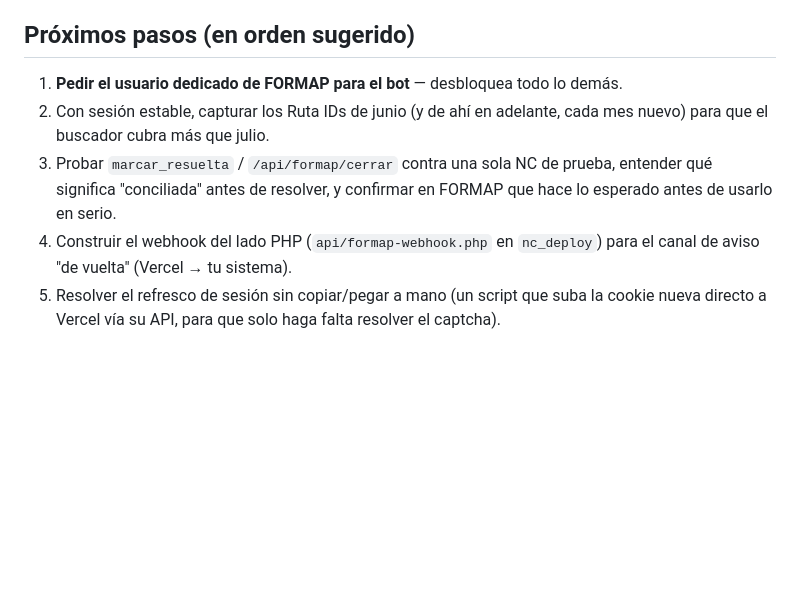
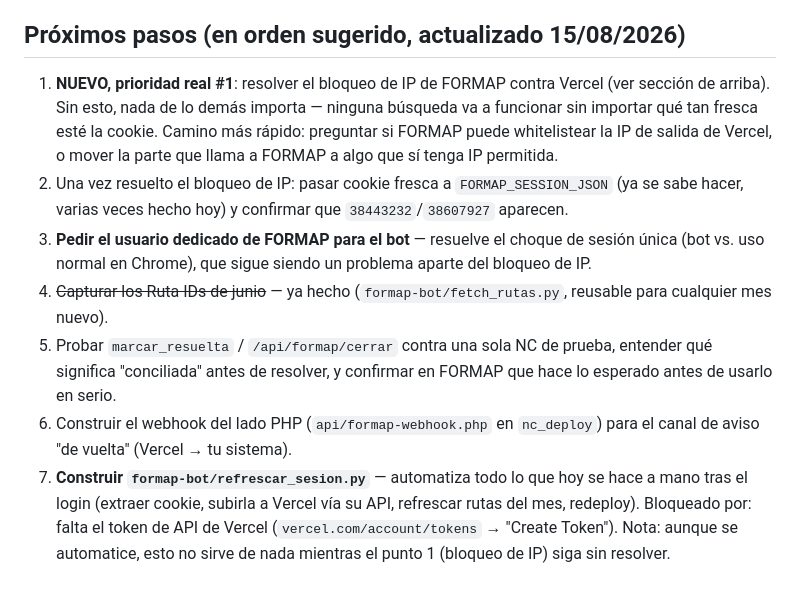
Before and after one commit to cmilo66/vercel-formap, a Markdown page: RESUMEN_PROYECTO.md, the part around one of its changes. Drawn GitHub-style; blank space fills up the shorter version.

```diff
--- a/RESUMEN_PROYECTO.md
+++ b/RESUMEN_PROYECTO.md
@@ -46,9 +59,11 @@ Pedir un **usuario de FORMAP dedicado solo para el bot** (distinto al tuyo) —
 - 235 fotos de evidencia enlazadas.
 - 34 de las 36 NC de Andrea Anillo (junio, seguridad) **cerradas de verdad en producción** (`bd_incidencias`), con cadena de historial verificada, tras encontrar y corregir 2 bifurcaciones preexistentes en el historial que no tenían que ver con este trabajo.
 
-## Próximos pasos (en orden sugerido)
-1. **Pedir el usuario dedicado de FORMAP para el bot** — desbloquea todo lo demás.
-2. Con sesión estable, capturar los Ruta IDs de junio (y de ahí en adelante, cada mes nuevo) para que el buscador cubra más que julio.
-3. Probar `marcar_resuelta` / `/api/formap/cerrar` contra una sola NC de prueba, entender qué significa "conciliada" antes de resolver, y confirmar en FORMAP que hace lo esperado antes de usarlo en serio.
-4. Construir el webhook del lado PHP (`api/formap-webhook.php` en `nc_deploy`) para el canal de aviso "de vuelta" (Vercel → tu sistema).
-5. Resolver el refresco de sesión sin copiar/pegar a mano (un script que suba la cookie nueva directo a Vercel vía su API, para que solo haga falta resolver el captcha).
+## Próximos pasos (en orden sugerido, actualizado 15/08/2026)
+1. **NUEVO, prioridad real #1**: resolver el bloqueo de IP de FORMAP contra Vercel (ver sección de arriba). Sin esto, nada de lo demás importa — ninguna búsqueda va a funcionar sin importar qué tan fresca esté la cookie. Camino más rápido: preguntar si FORMAP puede whitelistear la IP de salida de Vercel, o mover la parte que llama a FORMAP a algo que sí tenga IP permitida.
+2. Una vez resuelto el bloqueo de IP: pasar cookie fresca a `FORMAP_SESSION_JSON` (ya se sabe hacer, varias veces hecho hoy) y confirmar que `38443232`/`38607927` aparecen.
+3. **Pedir el usuario dedicado de FORMAP para el bot** — resuelve el choque de sesión única (bot vs. uso normal en Chrome), que sigue siendo un problema aparte del bloqueo de IP.
+4. ~~Capturar los Ruta IDs de junio~~ — ya hecho (`formap-bot/fetch_rutas.py`, reusable para cualquier mes nuevo).
+5. Probar `marcar_resuelta` / `/api/formap/cerrar` contra una sola NC de prueba, entender qué significa "conciliada" antes de resolver, y confirmar en FORMAP que hace lo esperado antes de usarlo en serio.
+6. Construir el webhook del lado PHP (`api/formap-webhook.php` en `nc_deploy`) para el canal de aviso "de vuelta" (Vercel → tu sistema).
+7. **Construir `formap-bot/refrescar_sesion.py`** — automatiza todo lo que hoy se hace a mano tras el login (extraer cookie, subirla a Vercel vía su API, refrescar rutas del mes, redeploy). Bloqueado por: falta el token de API de Vercel (`vercel.com/account/tokens` → "Create Token"). Nota: aunque se automatice, esto no sirve de nada mientras el punto 1 (bloqueo de IP) siga sin resolver.
```
Also changed, not shown: other parts of RESUMEN_PROYECTO.md (+19 -6 lines).
